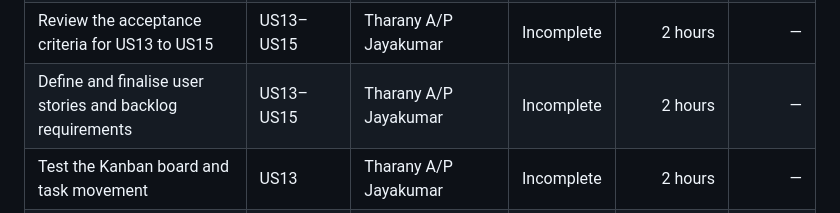
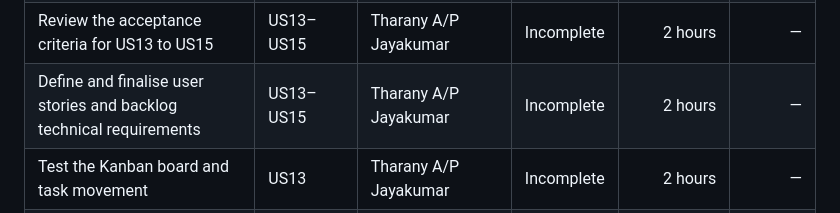
Before and after one commit to Saamuel5/EventFlow-2.0, a Markdown page: README.md, the part around the change. Rendered like a GitHub page.

Commit message:
Update backlog requirements to include technical details

```diff
--- a/README.md
+++ b/README.md
@@ -224,7 +224,7 @@ Complete EventFlow 2.0 by implementing a Kanban board, calendar view, overdue ta
 | Add clear validation error messages                | US15               | Shanjana De Lerra Mahendran | Incomplete |       1.5 hours |            — |
 | Prevent empty task submissions                     | US15               | Shanjana De Lerra Mahendran | Incomplete |          1 hour |            — |
 | Review the acceptance criteria for US13 to US15    | US13–US15          | Tharany A/P Jayakumar       | Incomplete |         2 hours |            — |
-| Define and finalise user stories and backlog requirements    | US13–US15          | Tharany A/P Jayakumar       | Incomplete |         2 hours |            — |
+| Define and finalise user stories and backlog technical requirements    | US13–US15          | Tharany A/P Jayakumar       | Incomplete |         2 hours |            — |
 | Test the Kanban board and task movement            | US13               | Tharany A/P Jayakumar       | Incomplete |         2 hours |            — |
 | Test the calendar view and overdue highlighting    | US14               | Tharany A/P Jayakumar       | Incomplete |         2 hours |            — |
 | Test form validation and error messages            | US15               | Tharany A/P Jayakumar       | Incomplete |       1.5 hours |            — |
```
